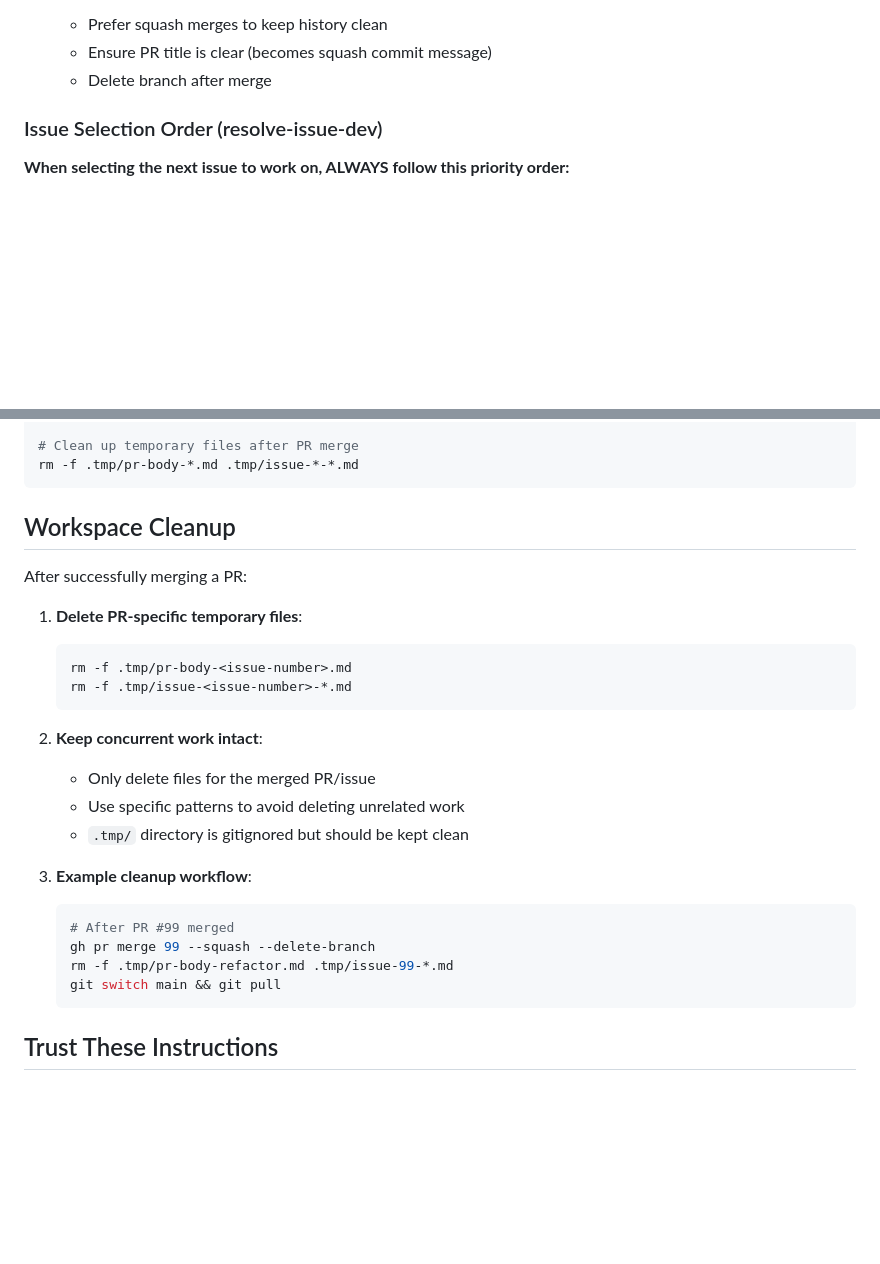
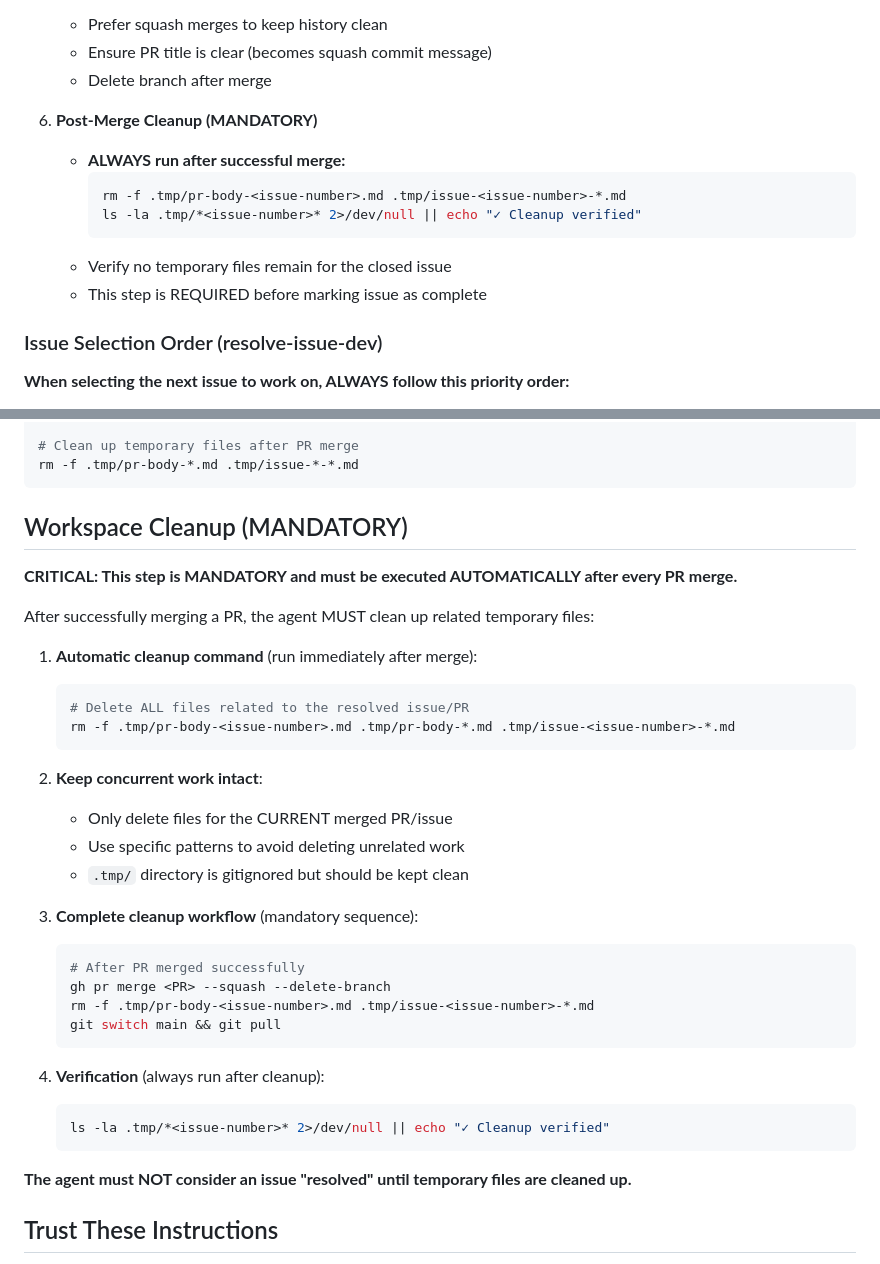
Before and after one commit to blecx/AI-Agent-Framework, a Markdown page: .github/copilot-instructions.md, 2 parts joined by grey strips. Rendered like a GitHub page; blank space fills up the shorter version.

Commit message:
docs: make workspace cleanup MANDATORY in resolve-issue-dev workflow
- Strengthen cleanup requirements in Workspace Cleanup section
- Add Post-Merge Cleanup as step 6 in development workflow
- Make it explicit that issue is NOT resolved until cleanup complete
- Add verification command to ensure temp files are removed

This prevents accumulation of .tmp/ files after PR merges.

````diff
--- a/.github/copilot-instructions.md
+++ b/.github/copilot-instructions.md
@@ -44,6 +44,15 @@ ISO 21500 Project Management AI Agent - Full-stack app with FastAPI (Python 3.10
    - Prefer squash merges to keep history clean
    - Ensure PR title is clear (becomes squash commit message)
    - Delete branch after merge
+
+6. **Post-Merge Cleanup (MANDATORY)**
+   - **ALWAYS run after successful merge:**
+     ```bash
+     rm -f .tmp/pr-body-<issue-number>.md .tmp/issue-<issue-number>-*.md
+     ls -la .tmp/*<issue-number>* 2>/dev/null || echo "✓ Cleanup verified"
+     ```
+   - Verify no temporary files remain for the closed issue
+   - This step is REQUIRED before marking issue as complete
 
 ### Issue Selection Order (resolve-issue-dev)
 
@@ -464,29 +473,38 @@ cd projectDocs && git log --oneline
 rm -f .tmp/pr-body-*.md .tmp/issue-*-*.md
 ```
 
-## Workspace Cleanup
+## Workspace Cleanup (MANDATORY)
 
-After successfully merging a PR:
+**CRITICAL: This step is MANDATORY and must be executed AUTOMATICALLY after every PR merge.**
 
-1. **Delete PR-specific temporary files**:
+After successfully merging a PR, the agent MUST clean up related temporary files:
+
+1. **Automatic cleanup command** (run immediately after merge):
 
    ```bash
-   rm -f .tmp/pr-body-<issue-number>.md
-   rm -f .tmp/issue-<issue-number>-*.md
+   # Delete ALL files related to the resolved issue/PR
+   rm -f .tmp/pr-body-<issue-number>.md .tmp/pr-body-*.md .tmp/issue-<issue-number>-*.md
    ```
 
 2. **Keep concurrent work intact**:
-   - Only delete files for the merged PR/issue
+   - Only delete files for the CURRENT merged PR/issue
    - Use specific patterns to avoid deleting unrelated work
    - `.tmp/` directory is gitignored but should be kept clean
 
-3. **Example cleanup workflow**:
+3. **Complete cleanup workflow** (mandatory sequence):
    ```bash
-   # After PR #99 merged
-   gh pr merge 99 --squash --delete-branch
-   rm -f .tmp/pr-body-refactor.md .tmp/issue-99-*.md
+   # After PR merged successfully
+   gh pr merge <PR> --squash --delete-branch
+   rm -f .tmp/pr-body-<issue-number>.md .tmp/issue-<issue-number>-*.md
    git switch main && git pull
    ```
+
+4. **Verification** (always run after cleanup):
+   ```bash
+   ls -la .tmp/*<issue-number>* 2>/dev/null || echo "✓ Cleanup verified"
+   ```
+
+**The agent must NOT consider an issue "resolved" until temporary files are cleaned up.**
 
 ## Trust These Instructions
 
````
